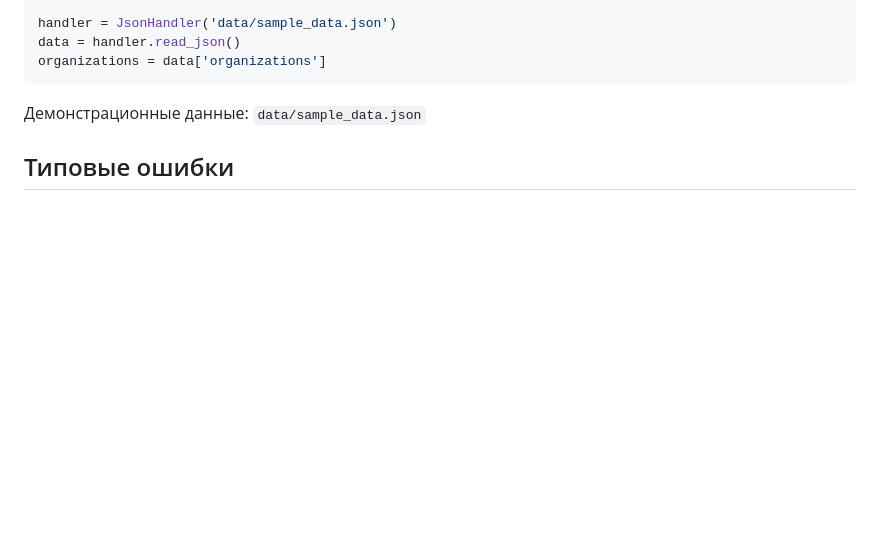
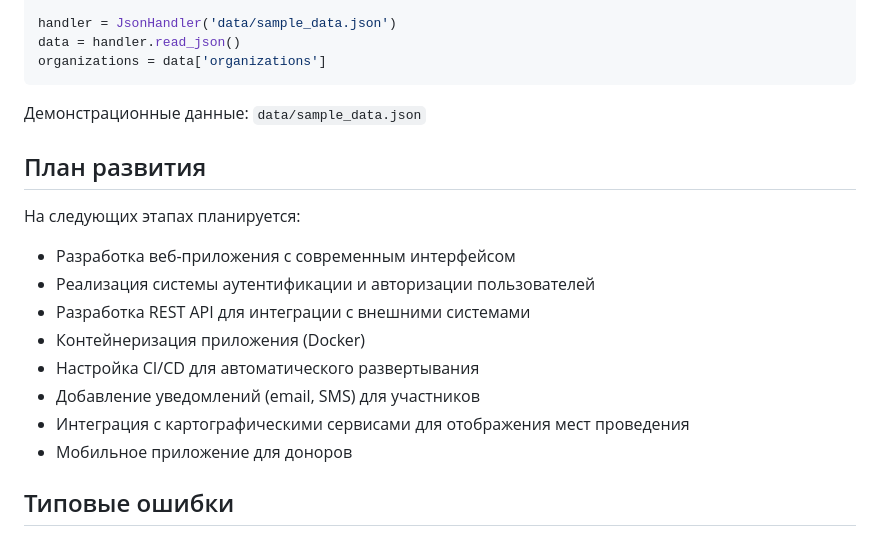
Before and after one commit to sksk-a/donor-events-system, a Markdown page: README.md, the part around one of its changes. Drawn GitHub-style; blank space fills up the shorter version.

```diff
--- a/README.md
+++ b/README.md
@@ -119,6 +144,19 @@ organizations = data['organizations']
 
 Демонстрационные данные: `data/sample_data.json`
 
+
+## План развития
+
+На следующих этапах планируется:
+- Разработка веб-приложения с современным интерфейсом
+- Реализация системы аутентификации и авторизации пользователей
+- Разработка REST API для интеграции с внешними системами
+- Контейнеризация приложения (Docker)
+- Настройка CI/CD для автоматического развертывания
+- Добавление уведомлений (email, SMS) для участников
+- Интеграция с картографическими сервисами для отображения мест проведения
+- Мобильное приложение для доноров
+
 ## Типовые ошибки
 
 - `connection refused`: запустите PostgreSQL и проверьте хост/порт в `.env`.
```
Also changed, not shown: other parts of README.md (+27 -2 lines).
